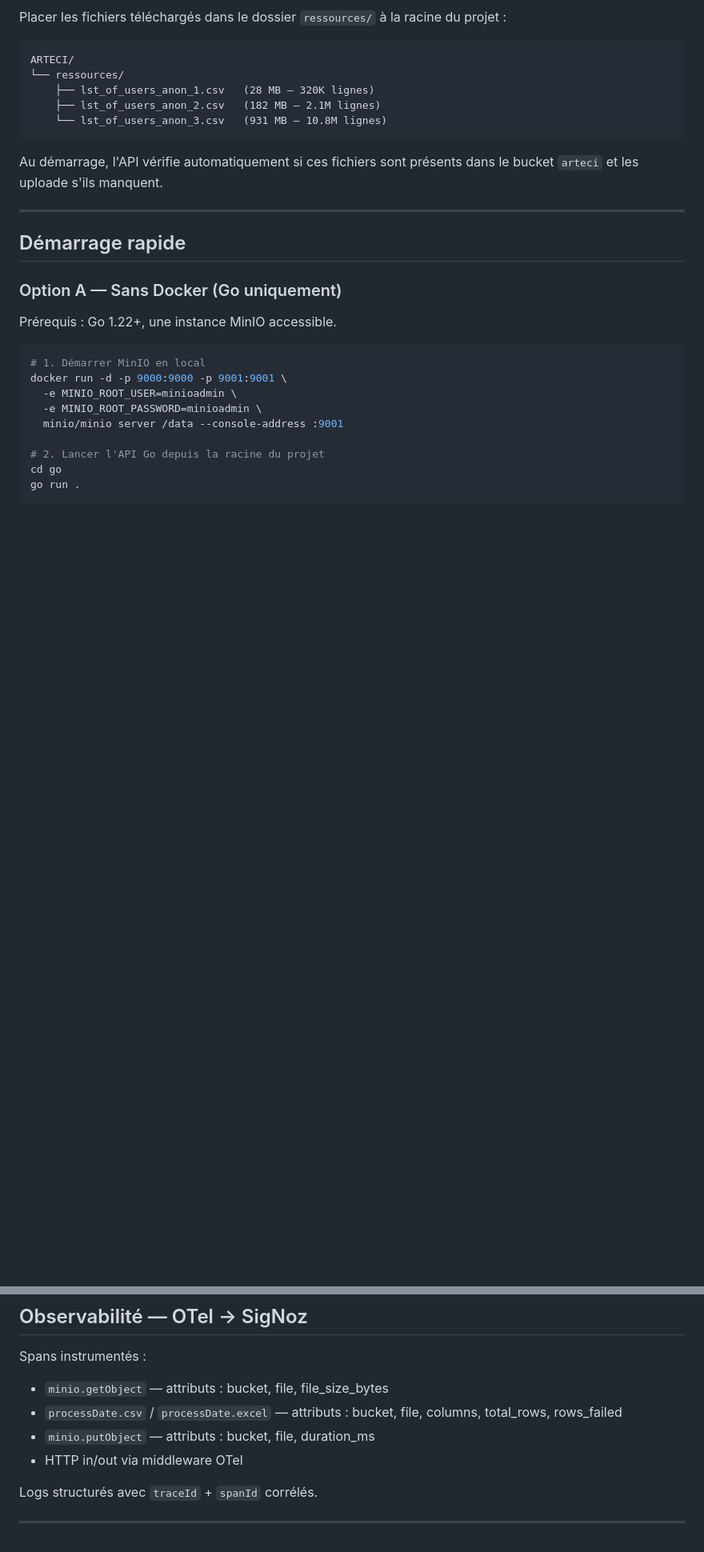
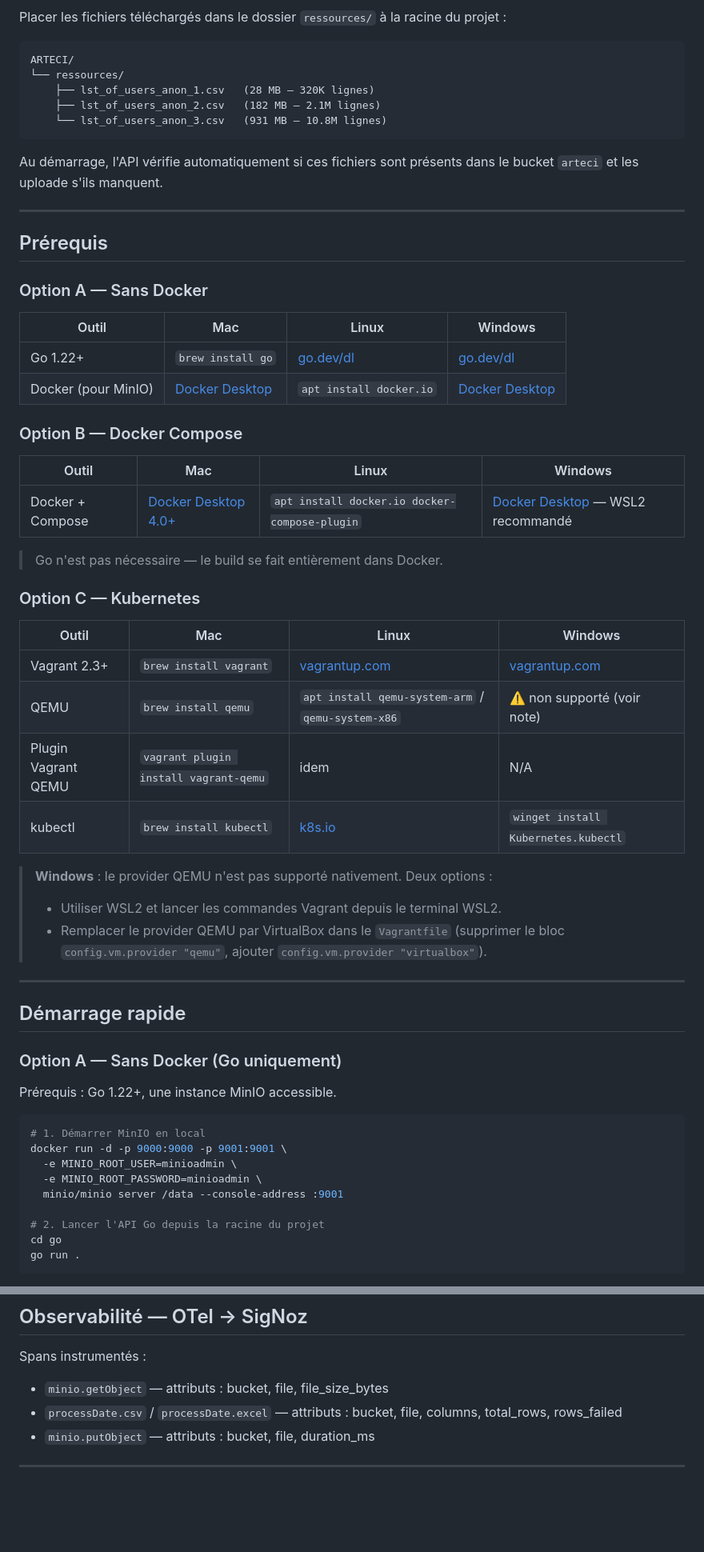
Before and after one commit to AndyMelone/artefact-arteci, a Markdown page: README.md, 2 parts joined by grey strips. Shown at 80% size. Rendered like a GitHub page; blank space fills up the shorter version.

Commit message:
docs: add prerequisites section per OS for all 3 deployment modes

````diff
--- a/README.md
+++ b/README.md
@@ -51,6 +51,38 @@ ARTECI/
 ```
 
 Au démarrage, l'API vérifie automatiquement si ces fichiers sont présents dans le bucket `arteci` et les uploade s'ils manquent.
+
+---
+
+## Prérequis
+
+### Option A — Sans Docker
+
+| Outil | Mac | Linux | Windows |
+|-------|-----|-------|---------|
+| Go 1.22+ | `brew install go` | [go.dev/dl](https://go.dev/dl/) | [go.dev/dl](https://go.dev/dl/) |
+| Docker (pour MinIO) | [Docker Desktop](https://www.docker.com/products/docker-desktop/) | `apt install docker.io` | [Docker Desktop](https://www.docker.com/products/docker-desktop/) |
+
+### Option B — Docker Compose
+
+| Outil | Mac | Linux | Windows |
+|-------|-----|-------|---------|
+| Docker + Compose | [Docker Desktop 4.0+](https://www.docker.com/products/docker-desktop/) | `apt install docker.io docker-compose-plugin` | [Docker Desktop](https://www.docker.com/products/docker-desktop/) — WSL2 recommandé |
+
+> Go n'est pas nécessaire — le build se fait entièrement dans Docker.
+
+### Option C — Kubernetes
+
+| Outil | Mac | Linux | Windows |
+|-------|-----|-------|---------|
+| Vagrant 2.3+ | `brew install vagrant` | [vagrantup.com](https://developer.hashicorp.com/vagrant/downloads) | [vagrantup.com](https://developer.hashicorp.com/vagrant/downloads) |
+| QEMU | `brew install qemu` | `apt install qemu-system-arm` / `qemu-system-x86` | ⚠️ non supporté (voir note) |
+| Plugin Vagrant QEMU | `vagrant plugin install vagrant-qemu` | idem | N/A |
+| kubectl | `brew install kubectl` | [k8s.io](https://kubernetes.io/docs/tasks/tools/install-kubectl-linux/) | `winget install Kubernetes.kubectl` |
+
+> **Windows** : le provider QEMU n'est pas supporté nativement. Deux options :
+> - Utiliser WSL2 et lancer les commandes Vagrant depuis le terminal WSL2.
+> - Remplacer le provider QEMU par VirtualBox dans le `Vagrantfile` (supprimer le bloc `config.vm.provider "qemu"`, ajouter `config.vm.provider "virtualbox"`).
 
 ---
 
@@ -165,8 +197,5 @@ Spans instrumentés :
 - `minio.getObject` — attributs : bucket, file, file_size_bytes
 - `processDate.csv` / `processDate.excel` — attributs : bucket, file, columns, total_rows, rows_failed
 - `minio.putObject` — attributs : bucket, file, duration_ms
-- HTTP in/out via middleware OTel
-
-Logs structurés avec `traceId` + `spanId` corrélés.
 
 ---
````
